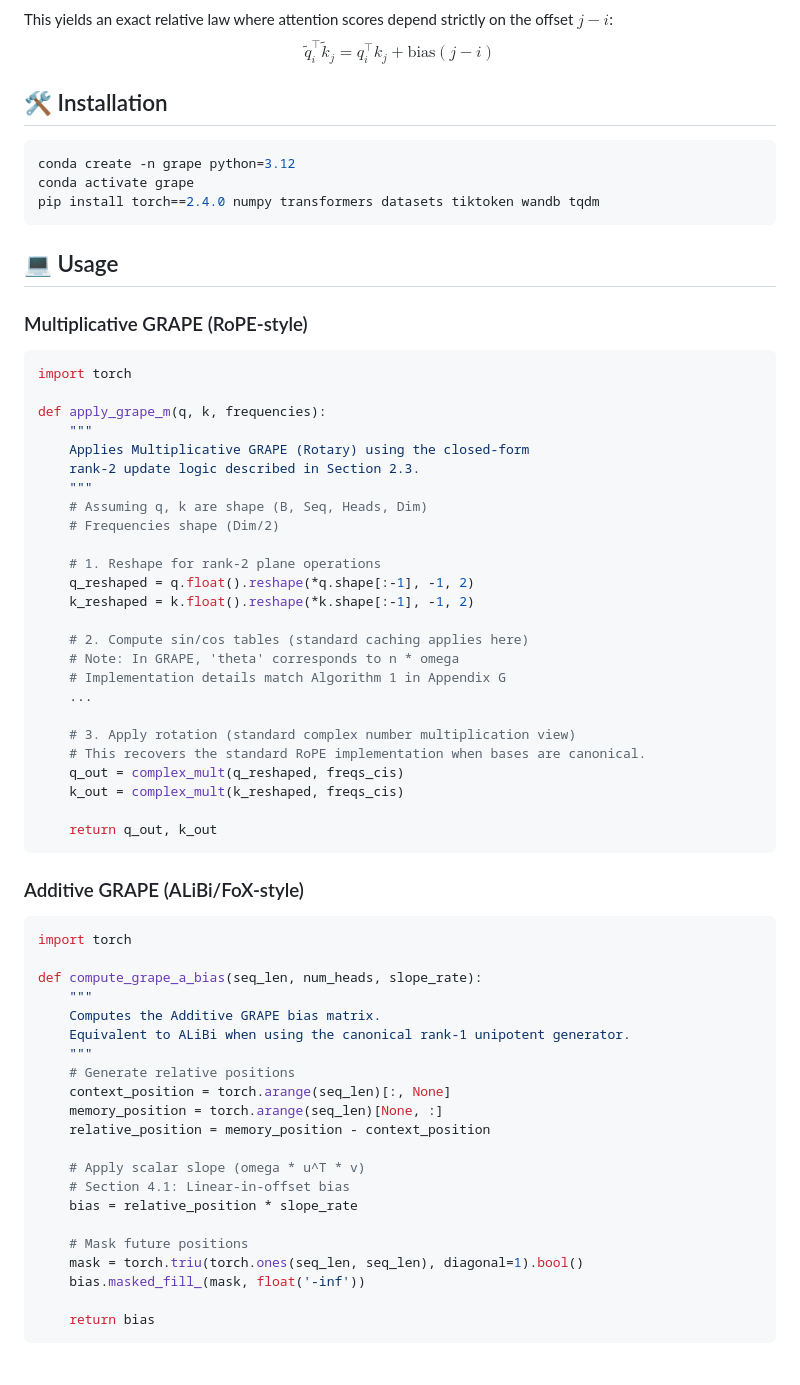
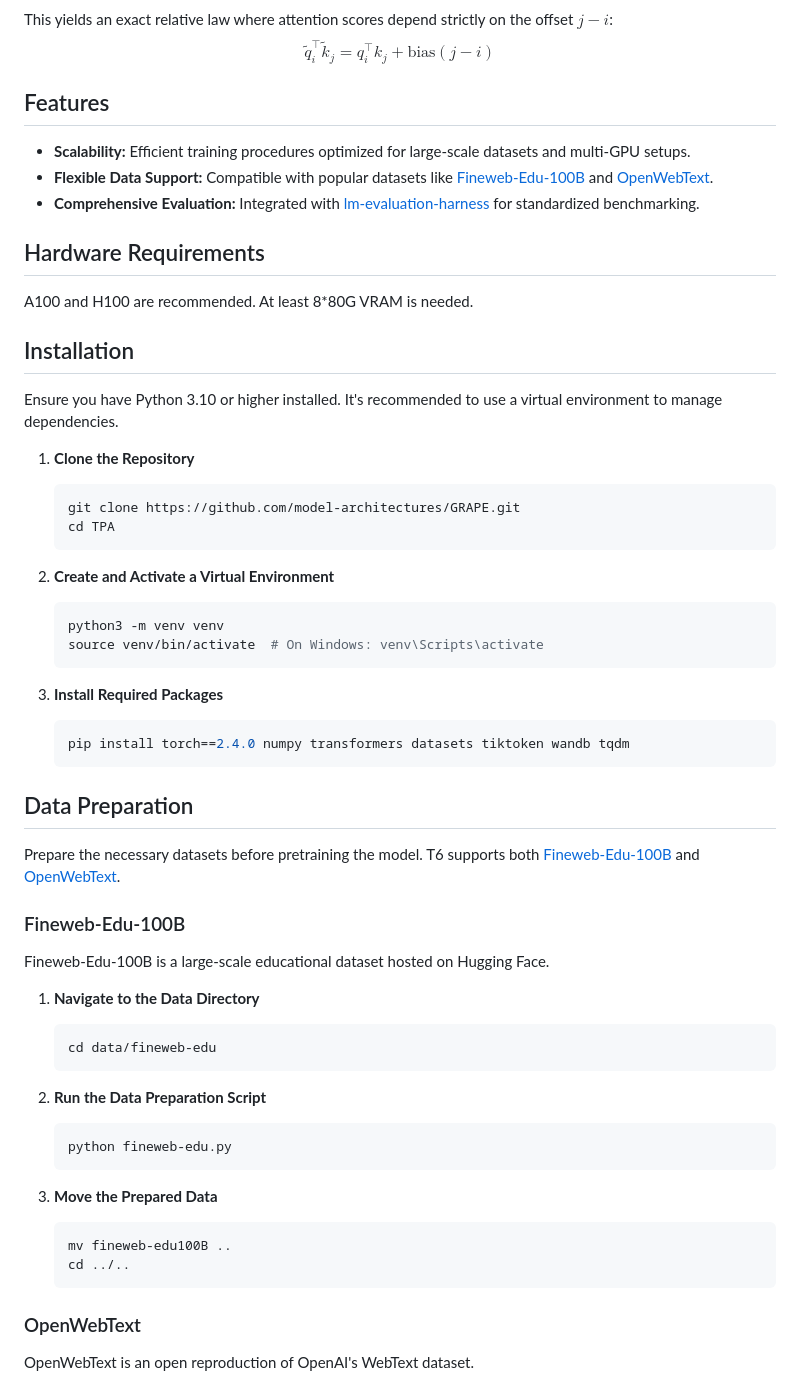
Before and after one commit to model-architectures/GRAPE, a Markdown page: README.md, the part around the change printed below. Rendered like a GitHub page; blank space fills up the shorter version.

`````diff
--- a/README.md
+++ b/README.md
@@ -39,68 +39,63 @@ $$G_{add}(n) = \exp(n \omega A) = I + n \omega A$$
 This yields an exact relative law where attention scores depend strictly on the offset $j-i$:
 $$\tilde{q}_i^\top \tilde{k}_j = q_i^\top k_j + \text{bias}(j-i)$$
 
-## 🛠️ Installation
+## Features
 
-```bash
-conda create -n grape python=3.12
-conda activate grape
-pip install torch==2.4.0 numpy transformers datasets tiktoken wandb tqdm
-````
+- **Scalability:** Efficient training procedures optimized for large-scale datasets and multi-GPU setups.
+- **Flexible Data Support:** Compatible with popular datasets like [Fineweb-Edu-100B](https://huggingface.co/datasets/HuggingFaceFW/fineweb-edu/) and [OpenWebText](https://openwebtext2.readthedocs.io/en/latest/).
+- **Comprehensive Evaluation:** Integrated with [lm-evaluation-harness](https://github.com/EleutherAI/lm-evaluation-harness) for standardized benchmarking.
 
-## 💻 Usage
+## Hardware Requirements
+A100 and H100 are recommended. At least 8*80G VRAM is needed.
 
-### Multiplicative GRAPE (RoPE-style)
+## Installation
 
-```python
-import torch
+Ensure you have Python 3.10 or higher installed. It's recommended to use a virtual environment to manage dependencies.
 
-def apply_grape_m(q, k, frequencies):
-    """
-    Applies Multiplicative GRAPE (Rotary) using the closed-form
-    rank-2 update logic described in Section 2.3.
-    """
-    # Assuming q, k are shape (B, Seq, Heads, Dim)
-    # Frequencies shape (Dim/2)
+1. **Clone the Repository**
 
-    # 1. Reshape for rank-2 plane operations
-    q_reshaped = q.float().reshape(*q.shape[:-1], -1, 2)
-    k_reshaped = k.float().reshape(*k.shape[:-1], -1, 2)
+   ```bash
+   git clone https://github.com/model-architectures/GRAPE.git
+   cd TPA
+   ```
+2. **Create and Activate a Virtual Environment**
 
-    # 2. Compute sin/cos tables (standard caching applies here)
-    # Note: In GRAPE, 'theta' corresponds to n * omega
-    # Implementation details match Algorithm 1 in Appendix G
-    ...
+   ```bash
+   python3 -m venv venv
+   source venv/bin/activate  # On Windows: venv\Scripts\activate
+   ```
+3. **Install Required Packages**
 
-    # 3. Apply rotation (standard complex number multiplication view)
-    # This recovers the standard RoPE implementation when bases are canonical.
-    q_out = complex_mult(q_reshaped, freqs_cis)
-    k_out = complex_mult(k_reshaped, freqs_cis)
+   ```bash
+   pip install torch==2.4.0 numpy transformers datasets tiktoken wandb tqdm
+   ```
 
-    return q_out, k_out
-```
+## Data Preparation
 
-### Additive GRAPE (ALiBi/FoX-style)
+Prepare the necessary datasets before pretraining the model. T6 supports both [Fineweb-Edu-100B](https://huggingface.co/datasets/HuggingFaceFW/fineweb-edu/) and [OpenWebText](https://openwebtext2.readthedocs.io/en/latest/).
 
-```python
-import torch
+### Fineweb-Edu-100B
 
-def compute_grape_a_bias(seq_len, num_heads, slope_rate):
-    """
-    Computes the Additive GRAPE bias matrix.
-    Equivalent to ALiBi when using the canonical rank-1 unipotent generator.
-    """
-    # Generate relative positions
-    context_position = torch.arange(seq_len)[:, None]
-    memory_position = torch.arange(seq_len)[None, :]
-    relative_position = memory_position - context_position
+Fineweb-Edu-100B is a large-scale educational dataset hosted on Hugging Face.
 
-    # Apply scalar slope (omega * u^T * v)
-    # Section 4.1: Linear-in-offset bias
-    bias = relative_position * slope_rate
+1. **Navigate to the Data Directory**
 
-    # Mask future positions
-    mask = torch.triu(torch.ones(seq_len, seq_len), diagonal=1).bool()
-    bias.masked_fill_(mask, float('-inf'))
+   ```bash
+   cd data/fineweb-edu
+   ```
+2. **Run the Data Preparation Script**
 
-    return bias
-```
+   ```bash
+   python fineweb-edu.py
+   ```
+3. **Move the Prepared Data**
+
+   ```bash
+   mv fineweb-edu100B ..
+   cd ../..
+   ```
+
+### OpenWebText
+
+OpenWebText is an open reproduction of OpenAI's WebText dataset.
+
`````
Also changed, not shown: other parts of README.md (+56 -1 lines).
